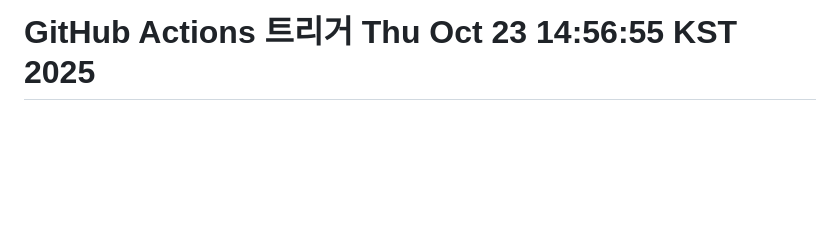
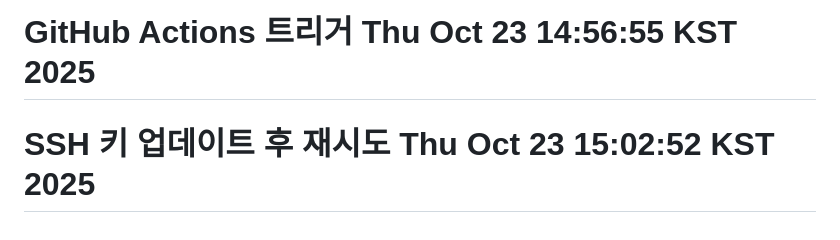
Before and after one commit to nogeonu/lung-cancer-prediction-system, a Markdown page: README.md, the part around the change. Drawn GitHub-style; blank space fills up the shorter version.

Commit message:
🔑 SSH 키 업데이트 후 GitHub Actions 재실행

```diff
--- a/README.md
+++ b/README.md
@@ -642,3 +642,4 @@ python lungcancer/train_model.py
 # SSH 키 설정 완료 - 자동 배포 테스트 Thu Oct 23 14:49:28 KST 2025
 # GCP 배포 문제 해결 시도 Thu Oct 23 14:51:16 KST 2025
 # GitHub Actions 트리거 Thu Oct 23 14:56:55 KST 2025
+# SSH 키 업데이트 후 재시도 Thu Oct 23 15:02:52 KST 2025
```
